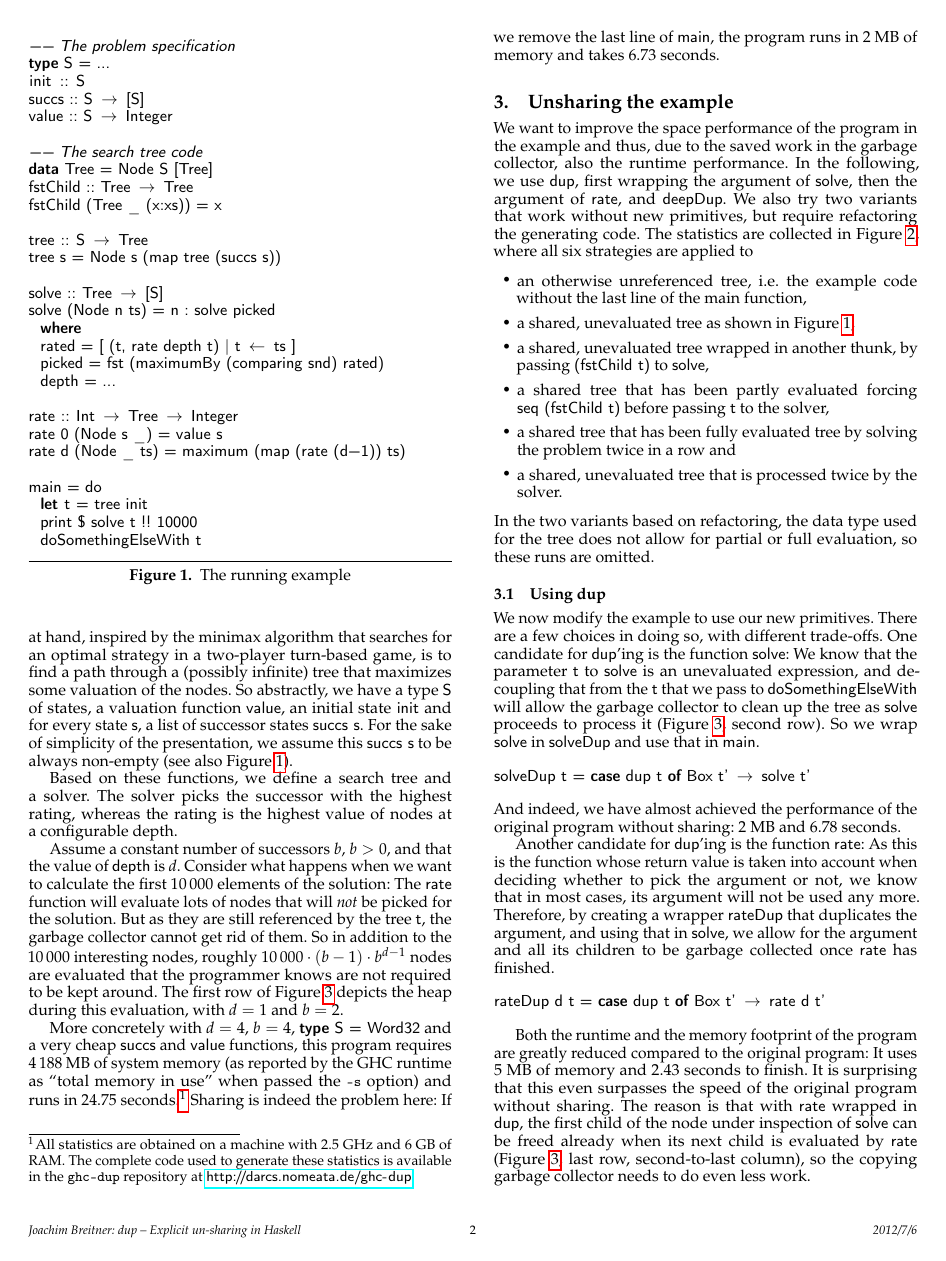
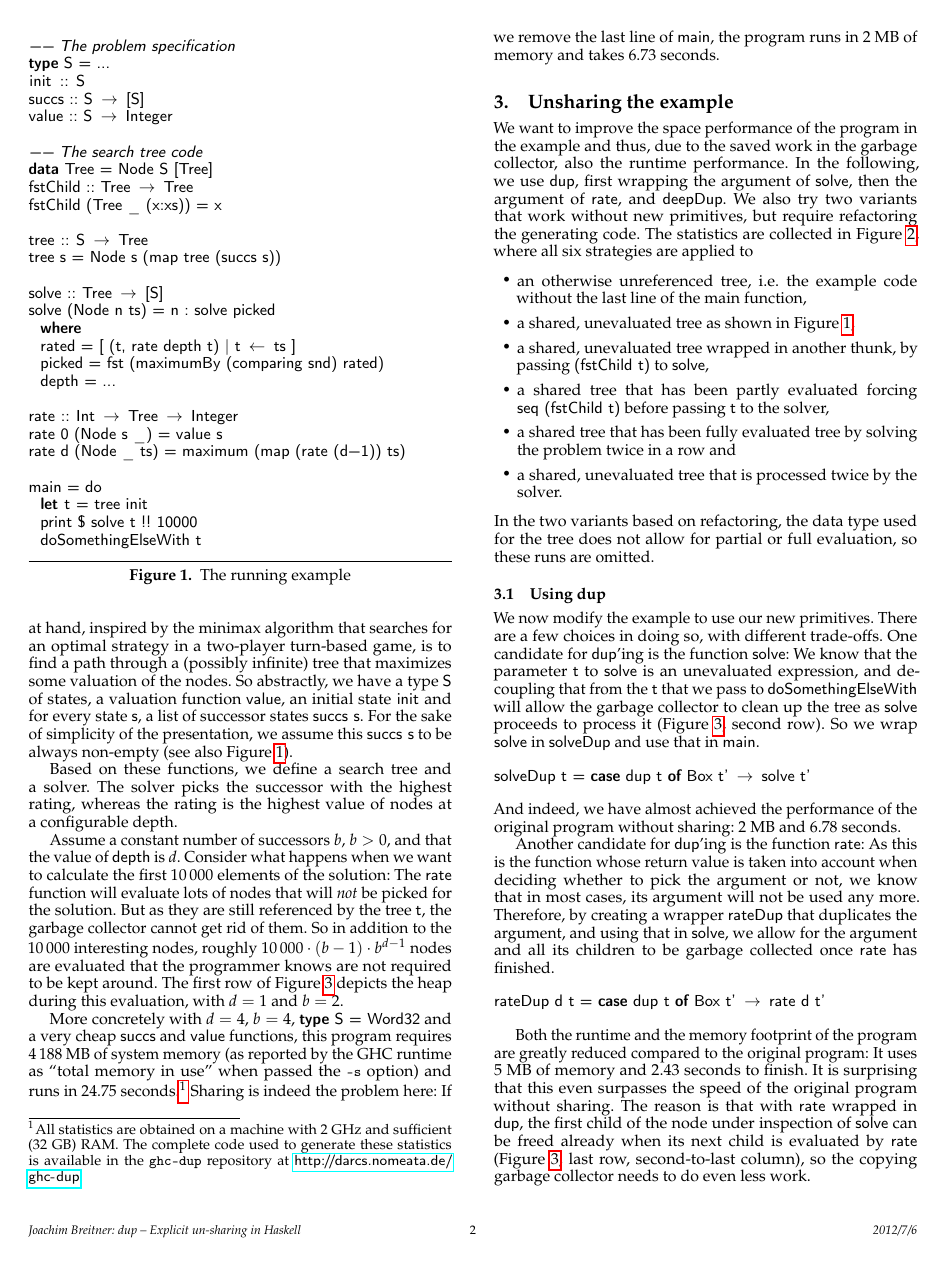
Before and after one commit to nomeata/ghc-dup, a LaTeX paper (dup-hiw-2012/dup-hiw-2012.tex): page 2 of 9. Compiled offline with pdfLaTeX; a missing font is replaced by an installed copy or a similar font.

Commit message:
Machine statistics

```diff
--- a/dup-hiw-2012/dup-hiw-2012.tex
+++ b/dup-hiw-2012/dup-hiw-2012.tex
@@ -209,7 +209,7 @@ Assume a constant number of successors $b$, $b>0$, and that the value of \li-dep
 
 \newcommand{\stats}[1]{\ref*{#1}}
 More concretely with $d=4$, $b=4$, \li-type S = Word32- and a very cheap \li-succs- and \li-value- functions, this program requires \stats{stats:Original:Shared:mem}~MB of system memory (as reported by the GHC runtime as “total memory in use” when passed the \ci!-s! option) and runs in \stats{stats:Original:Shared:time} seconds.%
-\footnote{All statistics are obtained on a machine with 2.5~GHz and 6~GB of RAM. The complete code used to generate these statistics is available in the \ci!ghc-dup! repository at \url{http://darcs.nomeata.de/ghc-dup}.} Sharing is indeed the problem here: If we remove the last line of \li-main-, the program runs in \stats{stats:Original:Unshared:mem}~MB of memory and takes \stats{stats:Original:Unshared:time} seconds.
+\footnote{All statistics are obtained on a machine with 2~GHz and sufficient (32~GB) RAM. The complete code used to generate these statistics is available in the \ci!ghc-dup! repository at \url{http://darcs.nomeata.de/ghc-dup}.} Sharing is indeed the problem here: If we remove the last line of \li-main-, the program runs in \stats{stats:Original:Unshared:mem}~MB of memory and takes \stats{stats:Original:Unshared:time} seconds.
 
 \section{Unsharing the example}
 \label{sec:unsharing}
```
